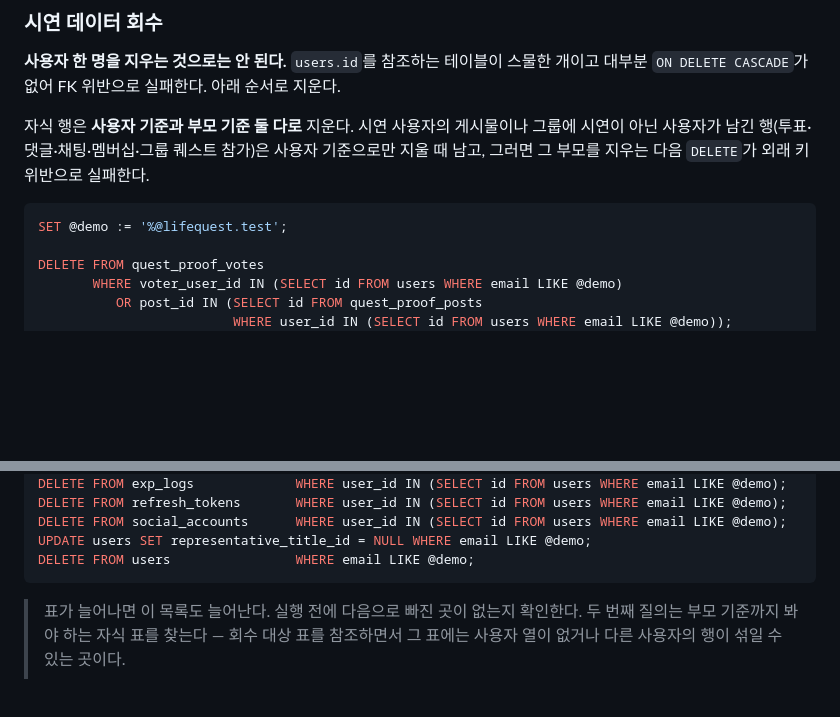
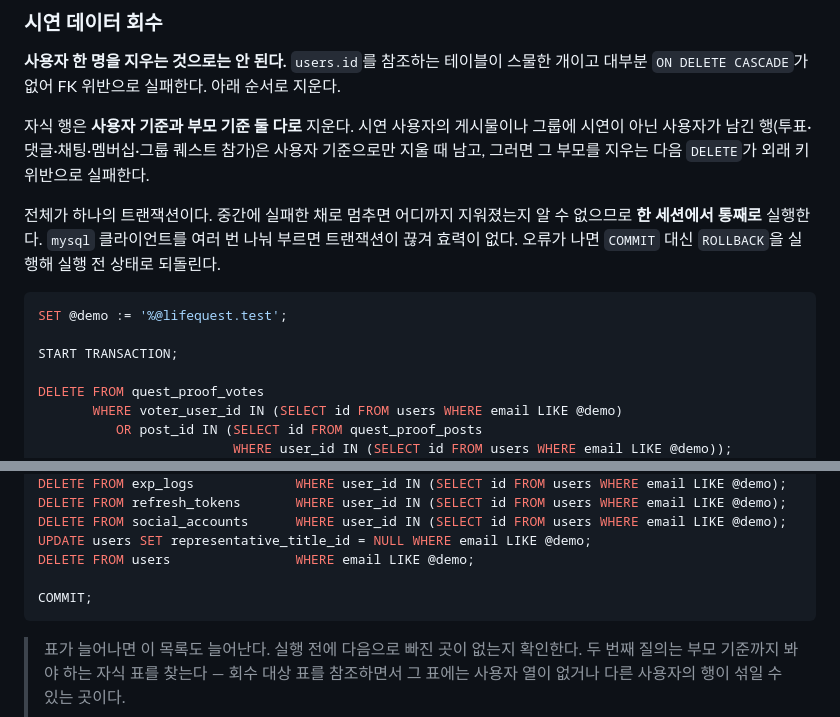
Before and after one commit to mahoora0/LifeQuest, a Markdown page: docs/08-local-run-guide.md, 2 parts joined by grey strips. Rendered like a GitHub page; blank space fills up the shorter version.

Commit message:
docs: 회수 SQL을 하나의 트랜잭션으로 감싼다
중간에 실패하면 앞의 DELETE가 반영된 채로 멈춰 어디까지 지워졌는지 알 수
없었다. START TRANSACTION과 COMMIT으로 감싸 전부 아니면 전무로 만든다.

한 세션에서 통째로 실행해야 한다는 점과, 실패 시 ROLLBACK으로 되돌리는
방법을 함께 적는다.

````diff
--- a/docs/08-local-run-guide.md
+++ b/docs/08-local-run-guide.md
@@ -208,8 +208,14 @@ cd backend
 아닌 사용자가 남긴 행(투표·댓글·채팅·멤버십·그룹 퀘스트 참가)은 사용자 기준으로만 지울 때
 남고, 그러면 그 부모를 지우는 다음 `DELETE`가 외래 키 위반으로 실패한다.
 
+전체가 하나의 트랜잭션이다. 중간에 실패한 채로 멈추면 어디까지 지워졌는지 알 수 없으므로
+**한 세션에서 통째로** 실행한다. `mysql` 클라이언트를 여러 번 나눠 부르면 트랜잭션이 끊겨
+효력이 없다. 오류가 나면 `COMMIT` 대신 `ROLLBACK`을 실행해 실행 전 상태로 되돌린다.
+
 ```sql
 SET @demo := '%@lifequest.test';
+
+START TRANSACTION;
 
 DELETE FROM quest_proof_votes
        WHERE voter_user_id IN (SELECT id FROM users WHERE email LIKE @demo)
@@ -262,6 +268,8 @@ DELETE FROM refresh_tokens       WHERE user_id IN (SELECT id FROM users WHERE em
 DELETE FROM social_accounts      WHERE user_id IN (SELECT id FROM users WHERE email LIKE @demo);
 UPDATE users SET representative_title_id = NULL WHERE email LIKE @demo;
 DELETE FROM users                WHERE email LIKE @demo;
+
+COMMIT;
 ```
 
 > 표가 늘어나면 이 목록도 늘어난다. 실행 전에 다음으로 빠진 곳이 없는지 확인한다. 두 번째
````
